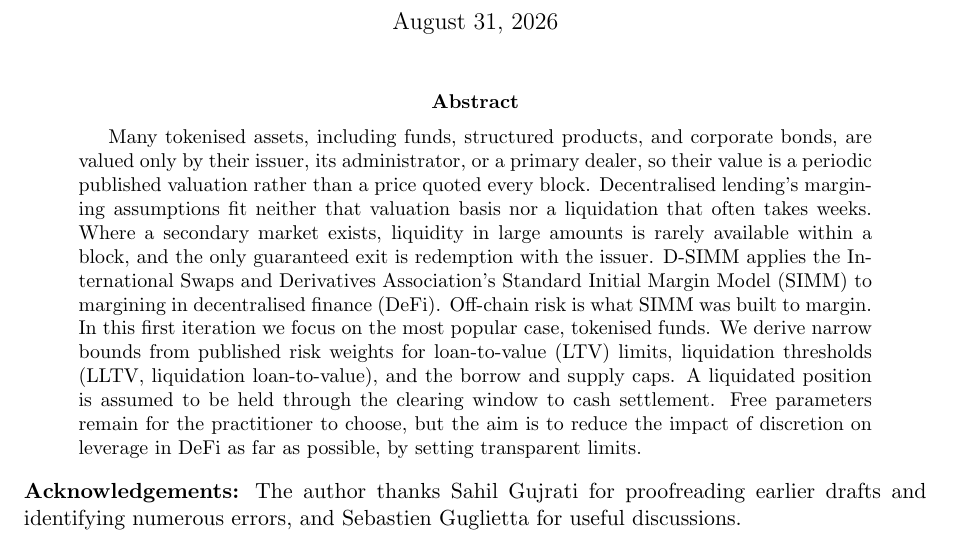
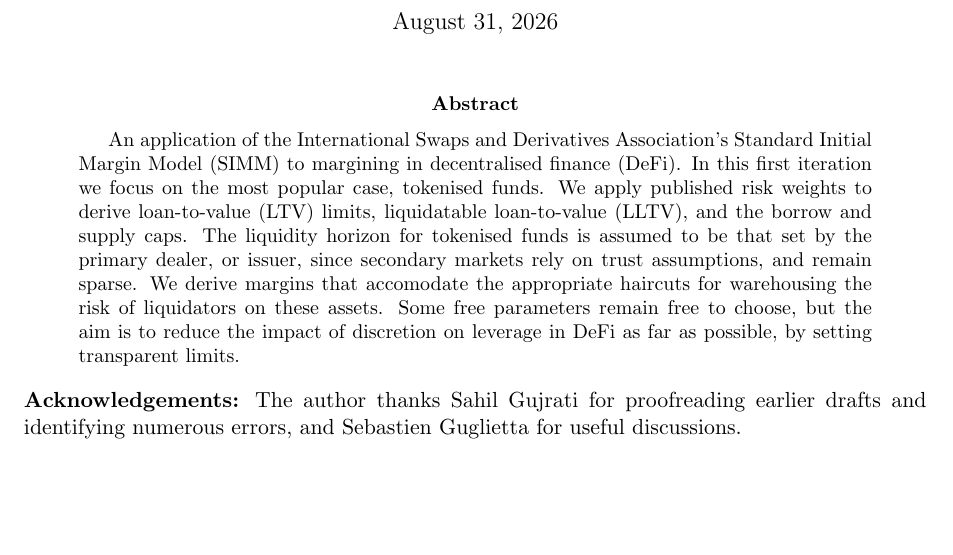
Before and after one commit to Keyring-Network/d-simm, a LaTeX paper (dsimm.tex, which reads 01abstract.tex): part of page 1 of 38 before the commit and part of page 1 of 37 after it, cut so that both start at the same text, the shorter picture padded with empty space. Compiled offline with pdfLaTeX.

Commit message:
paper: update abstract (#3)
## Summary

Replace the abstract with the revised text. Rebuild the committed PDF
from the updated source.

## Verification

- `latexmk -pdf -interaction=nonstopmode -halt-on-error dsimm.tex`
- PDF workflow

---------

Co-authored-by: github-actions[bot] <41898282+github-actions[bot]@users.noreply.github.com>

```diff
--- a/01abstract.tex
+++ b/01abstract.tex
@@ -1,3 +1,3 @@
 \begin{abstract}
-Many tokenised assets, including funds, structured products, and corporate bonds, are valued only by their issuer, its administrator, or a primary dealer, so their value is a periodic published valuation rather than a price quoted every block. Decentralised lending's margining assumptions fit neither that valuation basis nor a liquidation that often takes weeks. Where a secondary market exists, liquidity in large amounts is rarely available within a block, and the only guaranteed exit is redemption with the issuer. D-SIMM applies the International Swaps and Derivatives Association's Standard Initial Margin Model (SIMM) to margining in decentralised finance (DeFi). Off-chain risk is what SIMM was built to margin. In this first iteration we focus on the most popular case, tokenised funds. We derive narrow bounds from published risk weights for loan-to-value (LTV) limits, liquidation thresholds (LLTV, liquidation loan-to-value), and the borrow and supply caps. A liquidated position is assumed to be held through the clearing window to cash settlement. Free parameters remain for the practitioner to choose, but the aim is to reduce the impact of discretion on leverage in DeFi as far as possible, by setting transparent limits.
+ An application of the International Swaps and Derivatives Association's Standard Initial Margin Model (SIMM) to margining in decentralised finance (DeFi). In this first iteration we focus on the most popular case, tokenised funds. We apply published risk weights to derive loan-to-value (LTV) limits, liquidatable loan-to-value (LLTV), and the borrow and supply caps. The liquidity horizon for tokenised funds is assumed to be that set by the primary dealer, or issuer, since secondary markets rely on trust assumptions, and remain sparse. We derive margins that accomodate the appropriate haircuts for warehousing the risk of liquidators on these assets. Some free parameters remain free to choose, but the aim is to reduce the impact of discretion on leverage in DeFi as far as possible, by setting transparent limits.
 \end{abstract}
```
Also changed, not shown: dsimm.pdf.
